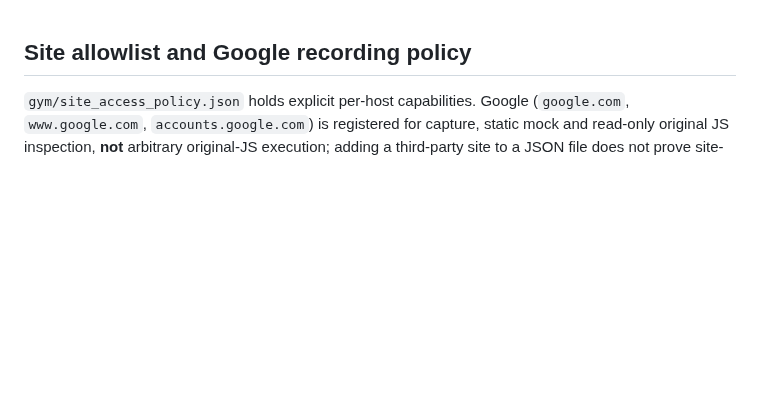
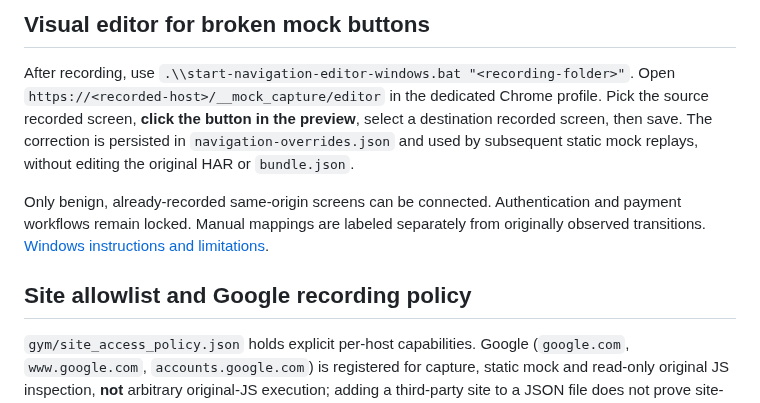
Before and after one commit to jihwan21-kim/llm_agents, a Markdown page: README.md, the part around the change. Rendered like a GitHub page; blank space fills up the shorter version.

Commit message:
Document post-capture visual editor in project README

```diff
--- a/README.md
+++ b/README.md
@@ -1,3 +1,18 @@
+## Visual editor for broken mock buttons
+
+After recording, use
+`.\\start-navigation-editor-windows.bat "<recording-folder>"`.
+Open `https://<recorded-host>/__mock_capture/editor` in the dedicated
+Chrome profile. Pick the source recorded screen, **click the button in the
+preview**, select a destination recorded screen, then save. The correction is
+persisted in `navigation-overrides.json` and used by subsequent static
+mock replays, without editing the original HAR or `bundle.json`.
+
+Only benign, already-recorded same-origin screens can be connected.
+Authentication and payment workflows remain locked. Manual mappings are
+labeled separately from originally observed transitions.
+[Windows instructions and limitations](gym/NAVIGATION_EDITOR.md).
+
 ## Site allowlist and Google recording policy
 
 `gym/site_access_policy.json` holds explicit per-host capabilities. Google
```
